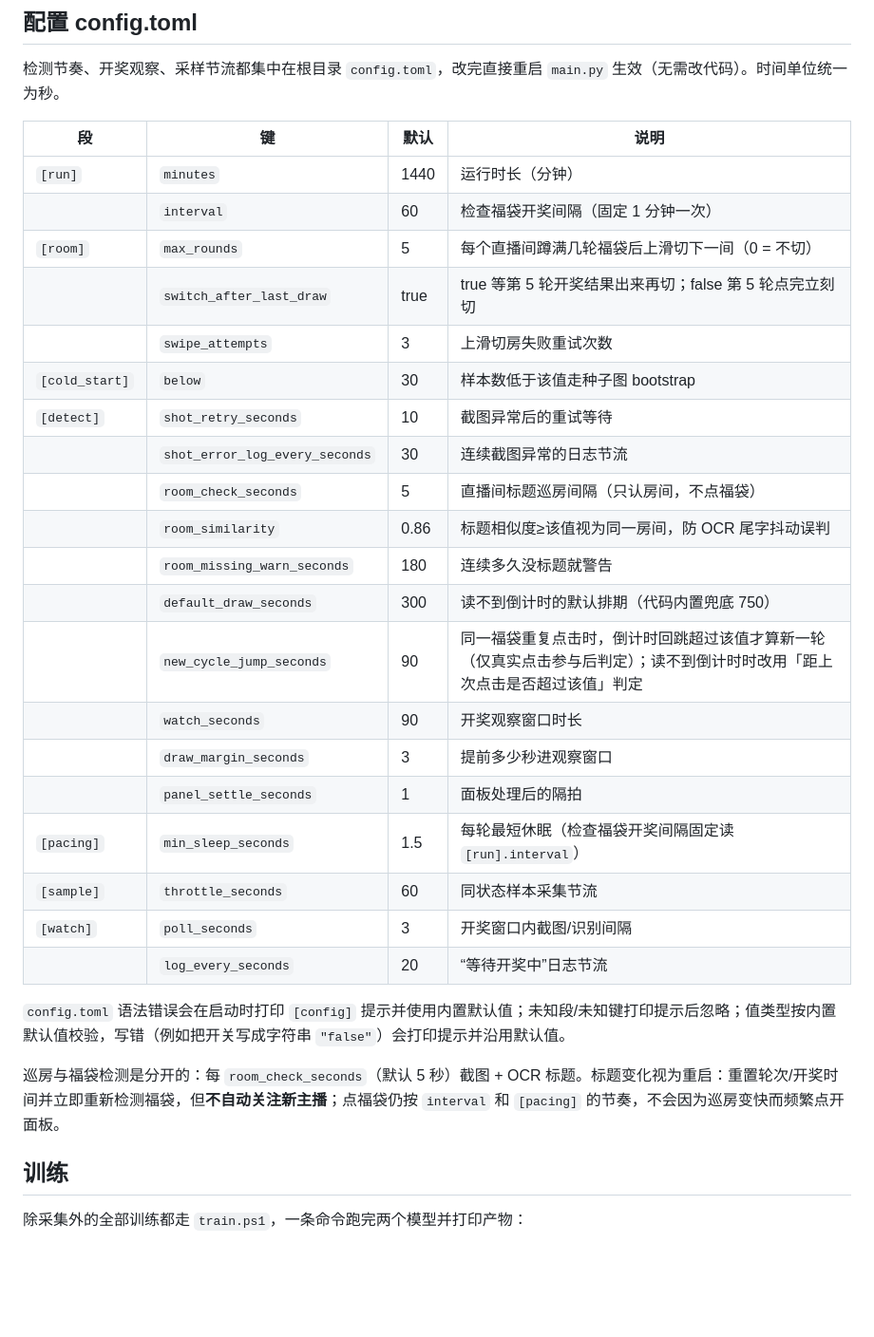
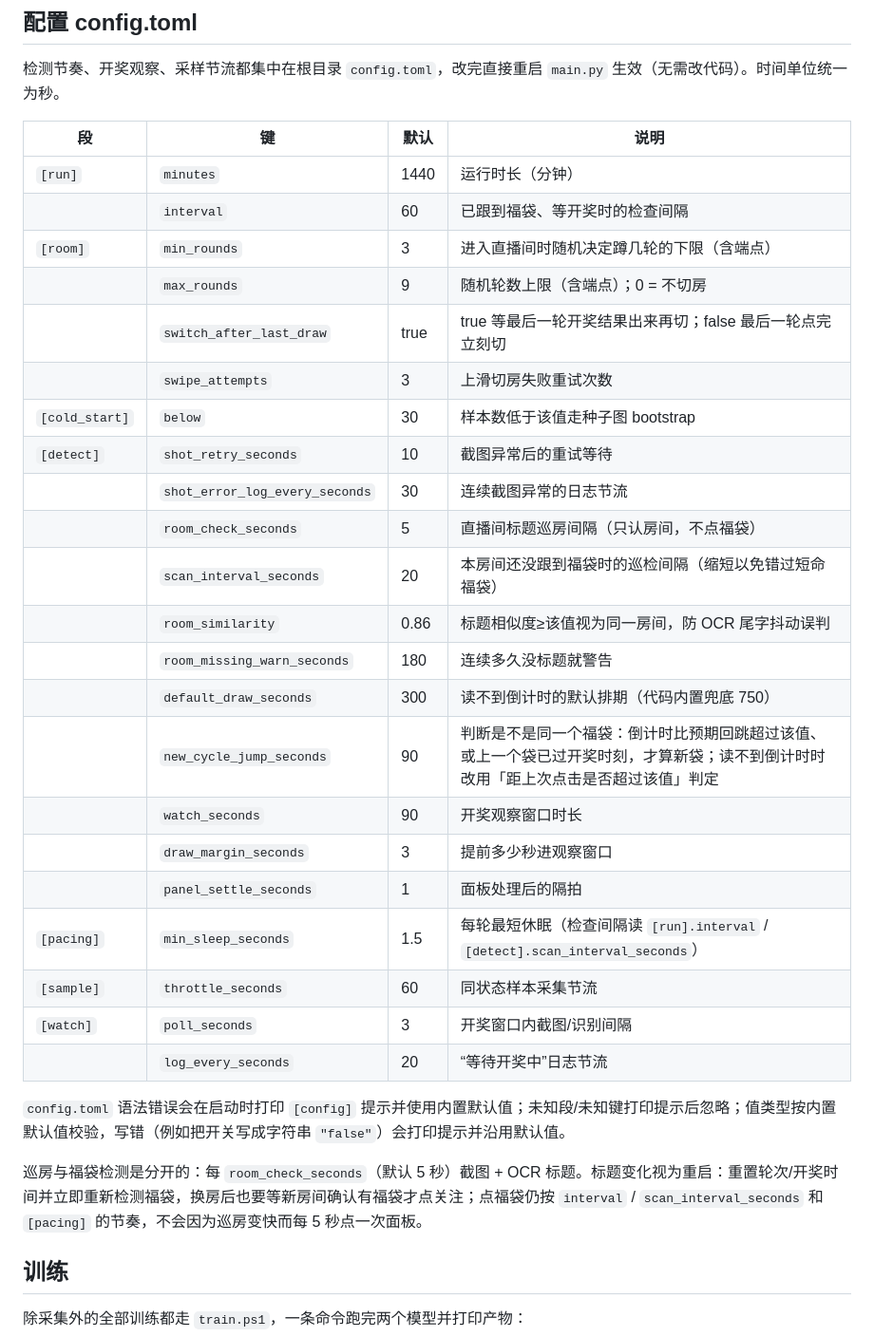
Before and after one commit to i314q159/fudai_auto, a Markdown page: README.md, the part around one of its changes. Shown at 95% size. Rendered like a GitHub page; blank space fills up the shorter version.

```diff
--- a/README.md
+++ b/README.md
@@ -36,29 +36,31 @@ uv pip install -r requirements.txt
 | 段 | 键 | 默认 | 说明 |
 | --- | --- | --- | --- |
 | `[run]` | `minutes` | 1440 | 运行时长（分钟） |
-| | `interval` | 60 | 检查福袋开奖间隔（固定 1 分钟一次） |
-| `[room]` | `max_rounds` | 5 | 每个直播间蹲满几轮福袋后上滑切下一间（0 = 不切） |
-| | `switch_after_last_draw` | true | true 等第 5 轮开奖结果出来再切；false 第 5 轮点完立刻切 |
+| | `interval` | 60 | 已跟到福袋、等开奖时的检查间隔 |
+| `[room]` | `min_rounds` | 3 | 进入直播间时随机决定蹲几轮的下限（含端点） |
+| | `max_rounds` | 9 | 随机轮数上限（含端点）；0 = 不切房 |
+| | `switch_after_last_draw` | true | true 等最后一轮开奖结果出来再切；false 最后一轮点完立刻切 |
 | | `swipe_attempts` | 3 | 上滑切房失败重试次数 |
 | `[cold_start]` | `below` | 30 | 样本数低于该值走种子图 bootstrap |
 | `[detect]` | `shot_retry_seconds` | 10 | 截图异常后的重试等待 |
 | | `shot_error_log_every_seconds` | 30 | 连续截图异常的日志节流 |
 | | `room_check_seconds` | 5 | 直播间标题巡房间隔（只认房间，不点福袋） |
+| | `scan_interval_seconds` | 20 | 本房间还没跟到福袋时的巡检间隔（缩短以免错过短命福袋） |
 | | `room_similarity` | 0.86 | 标题相似度≥该值视为同一房间，防 OCR 尾字抖动误判 |
 | | `room_missing_warn_seconds` | 180 | 连续多久没标题就警告 |
 | | `default_draw_seconds` | 300 | 读不到倒计时的默认排期（代码内置兜底 750） |
-| | `new_cycle_jump_seconds` | 90 | 同一福袋重复点击时，倒计时回跳超过该值才算新一轮（仅真实点击参与后判定）；读不到倒计时时改用「距上次点击是否超过该值」判定 |
+| | `new_cycle_jump_seconds` | 90 | 判断是不是同一个福袋：倒计时比预期回跳超过该值、或上一个袋已过开奖时刻，才算新袋；读不到倒计时时改用「距上次点击是否超过该值」判定 |
 | | `watch_seconds` | 90 | 开奖观察窗口时长 |
 | | `draw_margin_seconds` | 3 | 提前多少秒进观察窗口 |
 | | `panel_settle_seconds` | 1 | 面板处理后的隔拍 |
-| `[pacing]` | `min_sleep_seconds` | 1.5 | 每轮最短休眠（检查福袋开奖间隔固定读 `[run].interval`） |
+| `[pacing]` | `min_sleep_seconds` | 1.5 | 每轮最短休眠（检查间隔读 `[run].interval` / `[detect].scan_interval_seconds`） |
 | `[sample]` | `throttle_seconds` | 60 | 同状态样本采集节流 |
 | `[watch]` | `poll_seconds` | 3 | 开奖窗口内截图/识别间隔 |
 | | `log_every_seconds` | 20 | “等待开奖中”日志节流 |
 
 `config.toml` 语法错误会在启动时打印 `[config]` 提示并使用内置默认值；未知段/未知键打印提示后忽略；值类型按内置默认值校验，写错（例如把开关写成字符串 `"false"`）会打印提示并沿用默认值。
 
-巡房与福袋检测是分开的：每 `room_check_seconds`（默认 5 秒）截图 + OCR 标题。标题变化视为重启：重置轮次/开奖时间并立即重新检测福袋，但**不自动关注新主播**；点福袋仍按 `interval` 和 `[pacing]` 的节奏，不会因为巡房变快而频繁点开面板。
+巡房与福袋检测是分开的：每 `room_check_seconds`（默认 5 秒）截图 + OCR 标题。标题变化视为重启：重置轮次/开奖时间并立即重新检测福袋，换房后也要等新房间确认有福袋才点关注；点福袋仍按 `interval` / `scan_interval_seconds` 和 `[pacing]` 的节奏，不会因为巡房变快而每 5 秒点一次面板。
 
 ## 训练
 
```
Also changed, not shown: other parts of README.md (+5 -5 lines), docs/runtime_loop.png, 1 other file.
